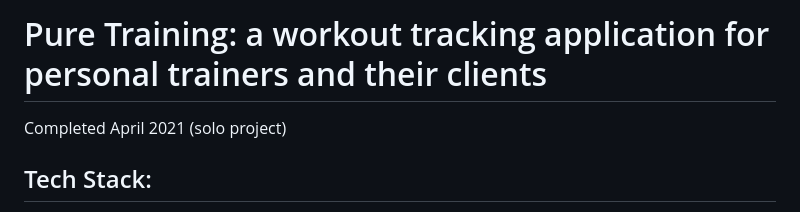
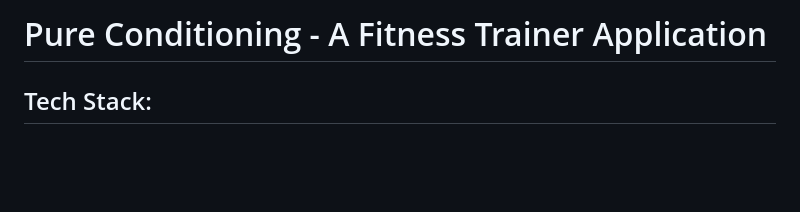
Before and after one commit to Prashboy007/Pure-Conditioning-A-Fitness-Trainer-Application, a Markdown page: README.md, the part around the change. GitHub-like rendering; blank space fills up the shorter version.

```diff
--- a/README.md
+++ b/README.md
@@ -1,5 +1,4 @@
-# Pure Training: a workout tracking application for personal trainers and their clients
-Completed April 2021 (solo project)
+# Pure Conditioning - A Fitness Trainer Application
 
 
 ## Tech Stack:
```
